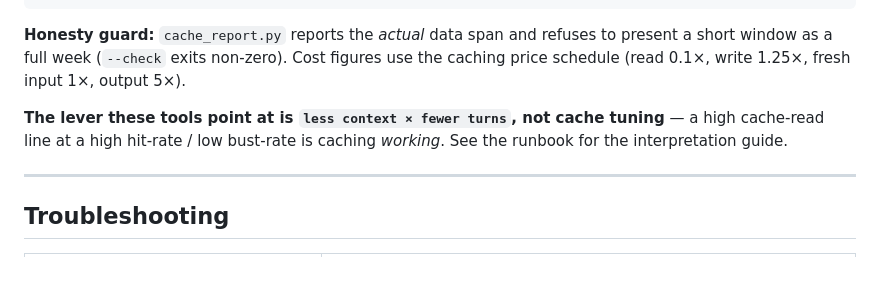
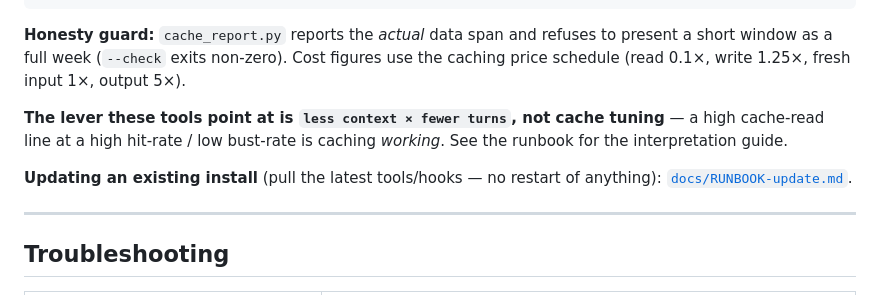
Before and after one commit to runapex/apex-router, a Markdown page: README.md, the part around the change. Drawn GitHub-style; blank space fills up the shorter version.

```diff
--- a/README.md
+++ b/README.md
@@ -361,6 +361,9 @@ the caching price schedule (read 0.1×, write 1.25×, fresh input 1×, output 5
 a high cache-read line at a high hit-rate / low bust-rate is caching *working*. See
 the runbook for the interpretation guide.
 
+**Updating an existing install** (pull the latest tools/hooks — no restart of anything):
+[`docs/RUNBOOK-update.md`](docs/RUNBOOK-update.md).
+
 ---
 
 ## Troubleshooting
```
Also changed, not shown: docs/RUNBOOK-metrics-collection.md (+1 -0 lines), docs/RUNBOOK-update.md (added, +115 -0 lines).
